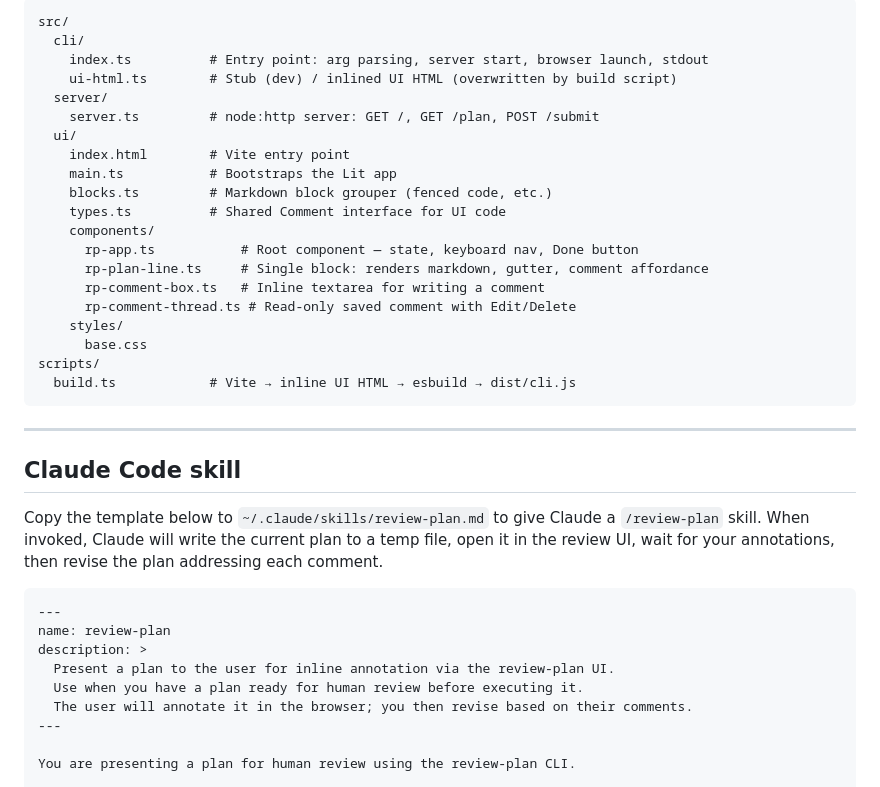
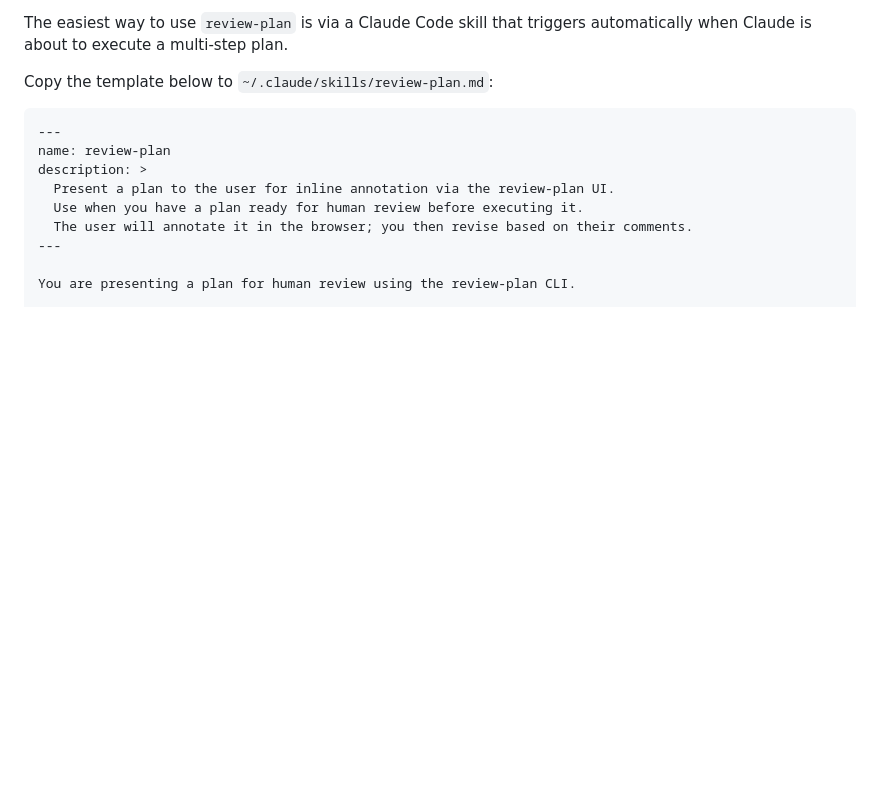
Before and after one commit to jackfranklin/ai-review-plan, a Markdown page: README.md, the part around one of its changes. GitHub-like rendering; blank space fills up the shorter version.

````diff
--- a/README.md
+++ b/README.md
@@ -93,35 +24,8 @@ npm run typecheck
 
-```
-src/
-  cli/
-    index.ts          # Entry point: arg parsing, server start, browser launch, stdout
-    ui-html.ts        # Stub (dev) / inlined UI HTML (overwritten by build script)
-  server/
-    server.ts         # node:http server: GET /, GET /plan, POST /submit
-  ui/
-    index.html        # Vite entry point
-    main.ts           # Bootstraps the Lit app
-    blocks.ts         # Markdown block grouper (fenced code, etc.)
-    types.ts          # Shared Comment interface for UI code
-    components/
-      rp-app.ts           # Root component — state, keyboard nav, Done button
-      rp-plan-line.ts     # Single block: renders markdown, gutter, comment affordance
-      rp-comment-box.ts   # Inline textarea for writing a comment
-      rp-comment-thread.ts # Read-only saved comment with Edit/Delete
-    styles/
-      base.css
-scripts/
-  build.ts            # Vite → inline UI HTML → esbuild → dist/cli.js
-```
+The easiest way to use `review-plan` is via a Claude Code skill that triggers
+automatically when Claude is about to execute a multi-step plan.
 
----
-
-## Claude Code skill
-
-Copy the template below to `~/.claude/skills/review-plan.md` to give Claude a
-`/review-plan` skill. When invoked, Claude will write the current plan to a
-temp file, open it in the review UI, wait for your annotations, then revise
-the plan addressing each comment.
+Copy the template below to `~/.claude/skills/review-plan.md`:
 
 ```markdown
 ---
````
Also changed, not shown: other parts of README.md (+94 -77 lines).
